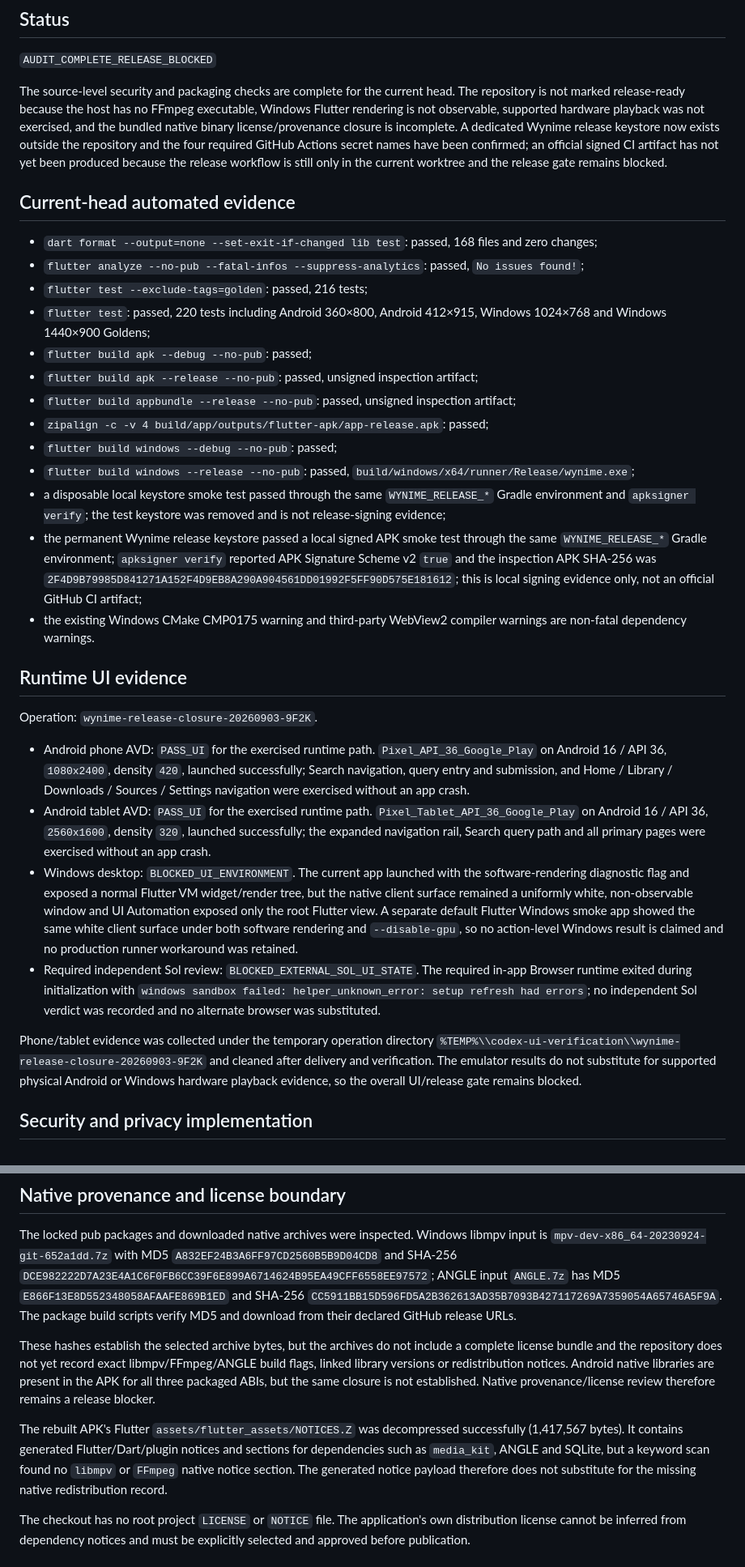
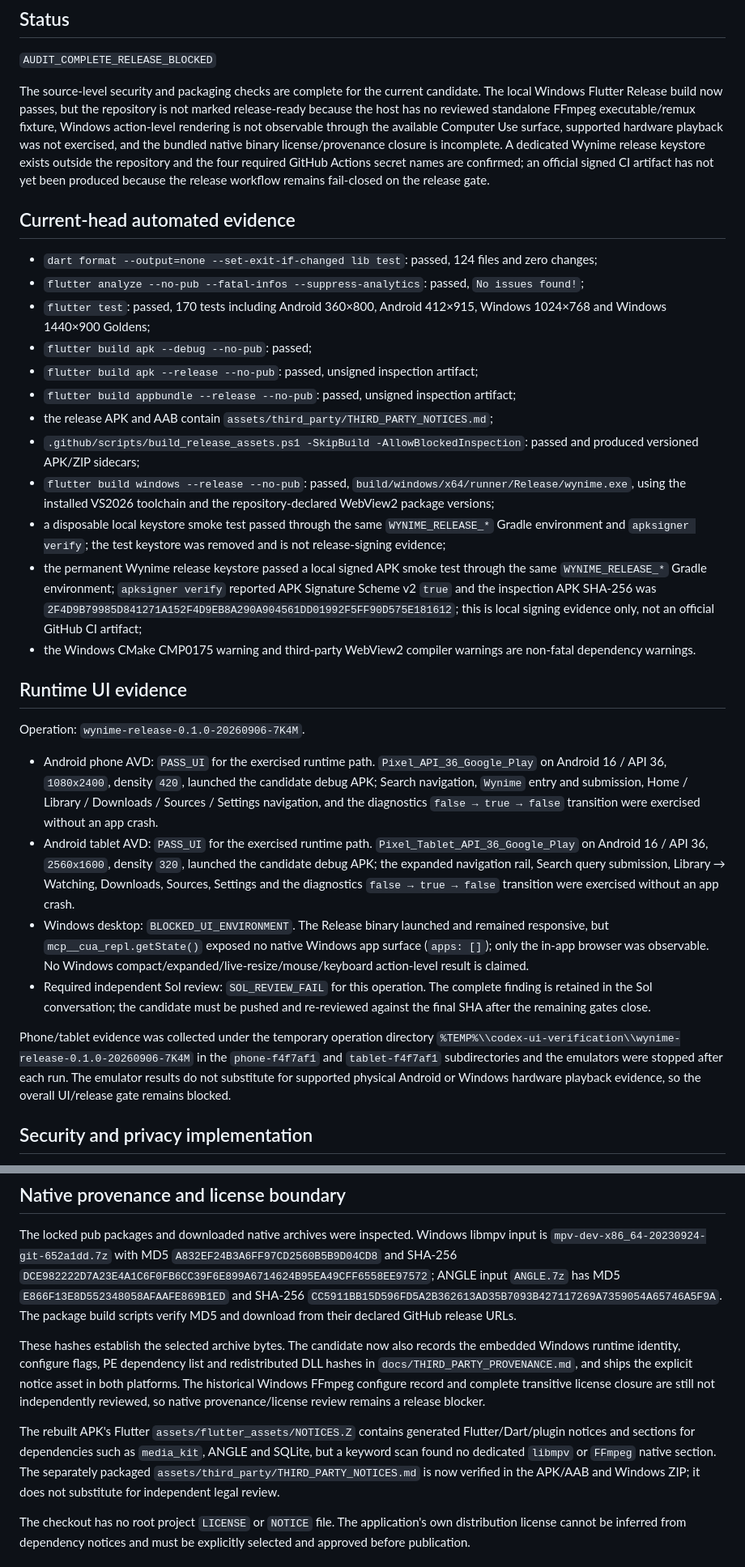
Before and after one commit to william12233/Wynime, a Markdown page: docs/PHASE12_STATUS.md, 2 parts joined by grey strips. Shown at 81% size. GitHub-like rendering.

Commit message:
docs: record 1.0.1 candidate gate evidence

```diff
--- a/docs/PHASE12_STATUS.md
+++ b/docs/PHASE12_STATUS.md
@@ -6,20 +6,28 @@ This file records the final current-host audit boundary for performance, securit
 
 `AUDIT_COMPLETE_RELEASE_BLOCKED`
 
-The source-level security and packaging checks are complete for the current head. The repository is not marked release-ready because the host has no FFmpeg executable, Windows Flutter rendering is not observable, supported hardware playback was not exercised, and the bundled native binary license/provenance closure is incomplete. A dedicated Wynime release keystore now exists outside the repository and the four required GitHub Actions secret names have been confirmed; an official signed CI artifact has not yet been produced because the release workflow is still only in the current worktree and the release gate remains blocked.
+The source-level security and packaging checks are complete for the current
+candidate. The local Windows Flutter Release build now passes, but the
+repository is not marked release-ready because the host has no reviewed
+standalone FFmpeg executable/remux fixture, Windows action-level rendering is
+not observable through the available Computer Use surface, supported hardware
+playback was not exercised, and the bundled native binary license/provenance
+closure is incomplete. A dedicated Wynime release keystore exists outside the
+repository and the four required GitHub Actions secret names are confirmed;
+an official signed CI artifact has not yet been produced because the release
+workflow remains fail-closed on the release gate.
 
 ## Current-head automated evidence
 
-- `dart format --output=none --set-exit-if-changed lib test`: passed, 168 files and zero changes;
+- `dart format --output=none --set-exit-if-changed lib test`: passed, 124 files and zero changes;
 - `flutter analyze --no-pub --fatal-infos --suppress-analytics`: passed, `No issues found!`;
-- `flutter test --exclude-tags=golden`: passed, 216 tests;
-- `flutter test`: passed, 220 tests including Android 360×800, Android 412×915, Windows 1024×768 and Windows 1440×900 Goldens;
+- `flutter test`: passed, 170 tests including Android 360×800, Android 412×915, Windows 1024×768 and Windows 1440×900 Goldens;
 - `flutter build apk --debug --no-pub`: passed;
 - `flutter build apk --release --no-pub`: passed, unsigned inspection artifact;
 - `flutter build appbundle --release --no-pub`: passed, unsigned inspection artifact;
-- `zipalign -c -v 4 build/app/outputs/flutter-apk/app-release.apk`: passed;
-- `flutter build windows --debug --no-pub`: passed;
-- `flutter build windows --release --no-pub`: passed, `build/windows/x64/runner/Release/wynime.exe`;
+- the release APK and AAB contain `assets/third_party/THIRD_PARTY_NOTICES.md`;
+- `.github/scripts/build_release_assets.ps1 -SkipBuild -AllowBlockedInspection`: passed and produced versioned APK/ZIP sidecars;
+- `flutter build windows --release --no-pub`: passed, `build/windows/x64/runner/Release/wynime.exe`, using the installed VS2026 toolchain and the repository-declared WebView2 package versions;
 - a disposable local keystore smoke test passed through the same
   `WYNIME_RELEASE_*` Gradle environment and `apksigner verify`; the test
   keystore was removed and is not release-signing evidence;
@@ -28,20 +36,21 @@ The source-level security and packaging checks are complete for the current head
   reported APK Signature Scheme v2 `true` and the inspection APK SHA-256 was
   `2F4D9B79985D841271A152F4D9EB8A290A904561DD01992F5FF90D575E181612`;
   this is local signing evidence only, not an official GitHub CI artifact;
-- the existing Windows CMake CMP0175 warning and third-party WebView2 compiler warnings are non-fatal dependency warnings.
+- the Windows CMake CMP0175 warning and third-party WebView2 compiler warnings are non-fatal dependency warnings.
 
 ## Runtime UI evidence
 
-Operation: `wynime-release-closure-20260903-9F2K`.
+Operation: `wynime-release-0.1.0-20260906-7K4M`.
 
-- Android phone AVD: `PASS_UI` for the exercised runtime path. `Pixel_API_36_Google_Play` on Android 16 / API 36, `1080x2400`, density `420`, launched successfully; Search navigation, query entry and submission, and Home / Library / Downloads / Sources / Settings navigation were exercised without an app crash.
-- Android tablet AVD: `PASS_UI` for the exercised runtime path. `Pixel_Tablet_API_36_Google_Play` on Android 16 / API 36, `2560x1600`, density `320`, launched successfully; the expanded navigation rail, Search query path and all primary pages were exercised without an app crash.
-- Windows desktop: `BLOCKED_UI_ENVIRONMENT`. The current app launched with the software-rendering diagnostic flag and exposed a normal Flutter VM widget/render tree, but the native client surface remained a uniformly white, non-observable window and UI Automation exposed only the root Flutter view. A separate default Flutter Windows smoke app showed the same white client surface under both software rendering and `--disable-gpu`, so no action-level Windows result is claimed and no production runner workaround was retained.
-- Required independent Sol review: `BLOCKED_EXTERNAL_SOL_UI_STATE`. The required in-app Browser runtime exited during initialization with `windows sandbox failed: helper_unknown_error: setup refresh had errors`; no independent Sol verdict was recorded and no alternate browser was substituted.
+- Android phone AVD: `PASS_UI` for the exercised runtime path. `Pixel_API_36_Google_Play` on Android 16 / API 36, `1080x2400`, density `420`, launched the candidate debug APK; Search navigation, `Wynime` entry and submission, Home / Library / Downloads / Sources / Settings navigation, and the diagnostics `false → true → false` transition were exercised without an app crash.
+- Android tablet AVD: `PASS_UI` for the exercised runtime path. `Pixel_Tablet_API_36_Google_Play` on Android 16 / API 36, `2560x1600`, density `320`, launched the candidate debug APK; the expanded navigation rail, Search query submission, Library → Watching, Downloads, Sources, Settings and the diagnostics `false → true → false` transition were exercised without an app crash.
+- Windows desktop: `BLOCKED_UI_ENVIRONMENT`. The Release binary launched and remained responsive, but `mcp__cua_repl.getState()` exposed no native Windows app surface (`apps: []`); only the in-app browser was observable. No Windows compact/expanded/live-resize/mouse/keyboard action-level result is claimed.
+- Required independent Sol review: `SOL_REVIEW_FAIL` for this operation. The complete finding is retained in the Sol conversation; the candidate must be pushed and re-reviewed against the final SHA after the remaining gates close.
 
 Phone/tablet evidence was collected under the temporary operation directory
-`%TEMP%\\codex-ui-verification\\wynime-release-closure-20260903-9F2K` and
-cleaned after delivery and verification.
+`%TEMP%\\codex-ui-verification\\wynime-release-0.1.0-20260906-7K4M` in the
+`phone-f4f7af1` and `tablet-f4f7af1` subdirectories and the emulators were
+stopped after each run.
 The emulator results do not substitute for supported physical Android or
 Windows hardware playback evidence, so the overall UI/release gate remains
 blocked.
@@ -101,9 +105,20 @@ The release APK's packaged `libmpv.so` entries were read back from the ZIP and m
 
 The locked pub packages and downloaded native archives were inspected. Windows libmpv input is `mpv-dev-x86_64-20230924-git-652a1dd.7z` with MD5 `A832EF24B3A6FF97CD2560B5B9D04CD8` and SHA-256 `DCE982222D7A23E4A1C6F0FB6CC39F6E899A6714624B95EA49CFF6558EE97572`; ANGLE input `ANGLE.7z` has MD5 `E866F13E8D552348058AFAAFE869B1ED` and SHA-256 `CC5911BB15D596FD5A2B362613AD35B7093B427117269A7359054A65746A5F9A`. The package build scripts verify MD5 and download from their declared GitHub release URLs.
 
-These hashes establish the selected archive bytes, but the archives do not include a complete license bundle and the repository does not yet record exact libmpv/FFmpeg/ANGLE build flags, linked library versions or redistribution notices. Android native libraries are present in the APK for all three packaged ABIs, but the same closure is not established. Native provenance/license review therefore remains a release blocker.
+These hashes establish the selected archive bytes. The candidate now also
+records the embedded Windows runtime identity, configure flags, PE dependency
+list and redistributed DLL hashes in `docs/THIRD_PARTY_PROVENANCE.md`, and
+ships the explicit notice asset in both platforms. The historical Windows
+FFmpeg configure record and complete transitive license closure are still not
+independently reviewed, so native provenance/license review remains a release
+blocker.
 
-The rebuilt APK's Flutter `assets/flutter_assets/NOTICES.Z` was decompressed successfully (1,417,567 bytes). It contains generated Flutter/Dart/plugin notices and sections for dependencies such as `media_kit`, ANGLE and SQLite, but a keyword scan found no `libmpv` or `FFmpeg` native notice section. The generated notice payload therefore does not substitute for the missing native redistribution record.
+The rebuilt APK's Flutter `assets/flutter_assets/NOTICES.Z` contains generated
+Flutter/Dart/plugin notices and sections for dependencies such as `media_kit`,
+ANGLE and SQLite, but a keyword scan found no dedicated `libmpv` or `FFmpeg`
+native section. The separately packaged
+`assets/third_party/THIRD_PARTY_NOTICES.md` is now verified in the APK/AAB and
+Windows ZIP; it does not substitute for independent legal review.
 
 The checkout has no root project `LICENSE` or `NOTICE` file. The application's own distribution license cannot be inferred from dependency notices and must be explicitly selected and approved before publication.
 
```
Also changed, not shown: other parts of docs/PHASE12_STATUS.md (+19 -24 lines).
